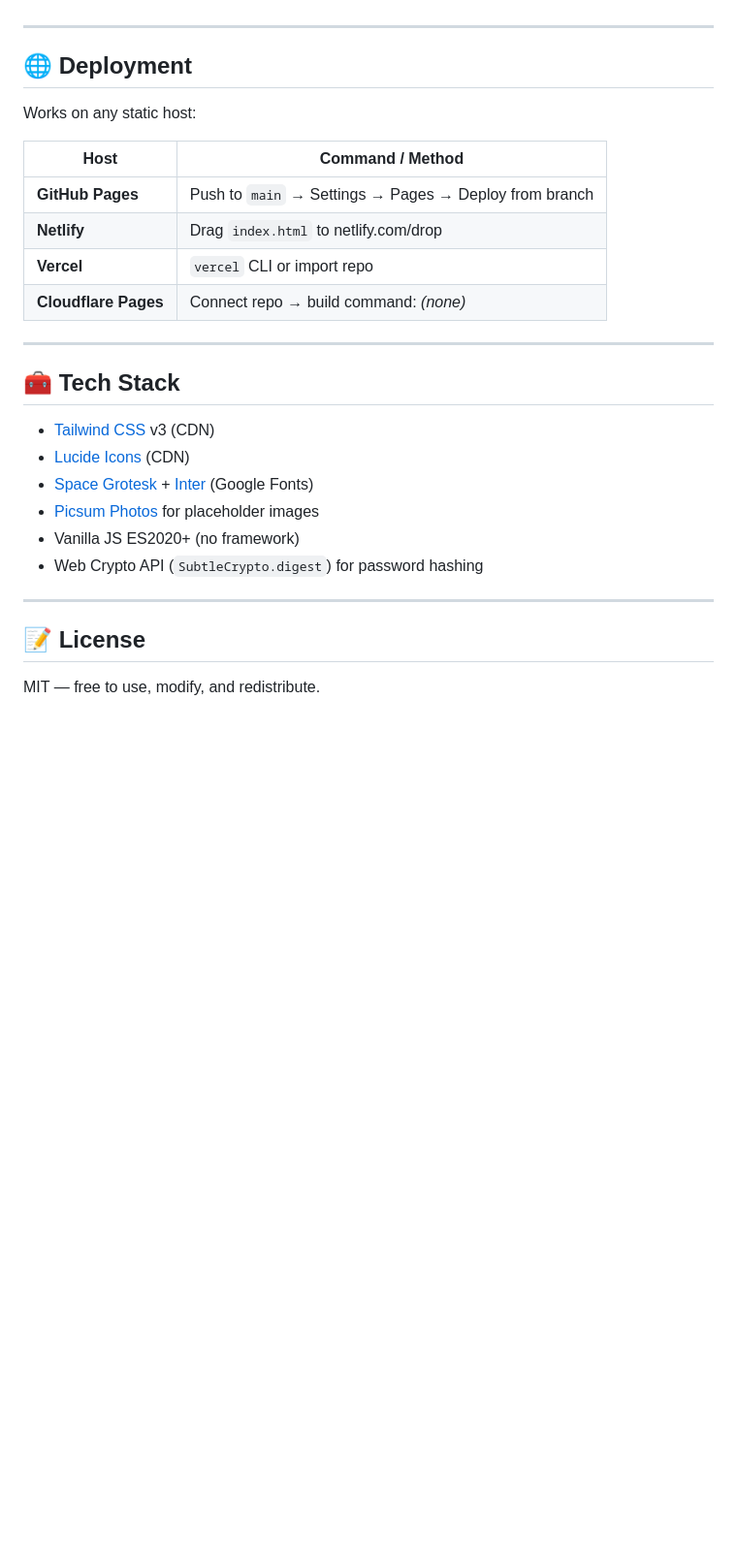
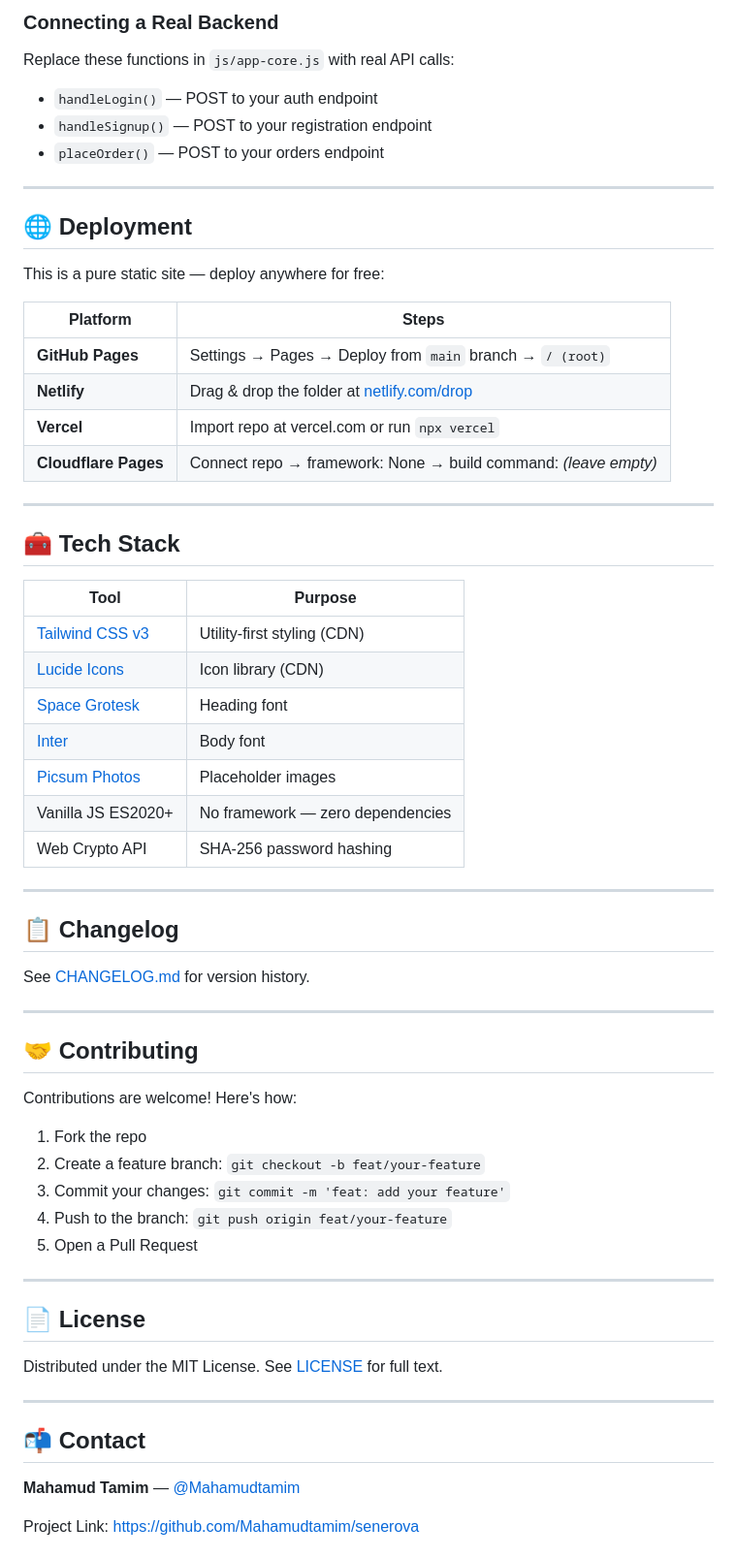
Before and after one commit to Mahamudtamim/senerova, a Markdown page: README.md, the part around one of its changes. Shown at 97% size. Rendered like a GitHub page; blank space fills up the shorter version.

```diff
--- a/README.md
+++ b/README.md
@@ -114,30 +178,65 @@ Replace `handleLogin`, `handleSignup`, and the `AdminAuth` module with real API
+### Connecting a Real Backend
+Replace these functions in `js/app-core.js` with real API calls:
+- `handleLogin()` — POST to your auth endpoint
+- `handleSignup()` — POST to your registration endpoint
+- `placeOrder()` — POST to your orders endpoint
 
 ---
 
 ## 🌐 Deployment
 
-Works on any static host:
+This is a pure static site — deploy anywhere for free:
 
-| Host | Command / Method |
+| Platform | Steps |
 |---|---|
-| **GitHub Pages** | Push to `main` → Settings → Pages → Deploy from branch |
-| **Netlify** | Drag `index.html` to netlify.com/drop |
-| **Vercel** | `vercel` CLI or import repo |
-| **Cloudflare Pages** | Connect repo → build command: *(none)* |
+| **GitHub Pages** | Settings → Pages → Deploy from `main` branch → `/ (root)` |
+| **Netlify** | Drag & drop the folder at [netlify.com/drop](https://app.netlify.com/drop) |
+| **Vercel** | Import repo at vercel.com or run `npx vercel` |
+| **Cloudflare Pages** | Connect repo → framework: None → build command: *(leave empty)* |
 
 ---
 
 ## 🧰 Tech Stack
 
-- [Tailwind CSS](https://tailwindcss.com/) v3 (CDN)
-- [Lucide Icons](https://lucide.dev/) (CDN)
-- [Space Grotesk](https://fonts.google.com/specimen/Space+Grotesk) + [Inter](https://fonts.google.com/specimen/Inter) (Google Fonts)
-- [Picsum Photos](https://picsum.photos/) for placeholder images
-- Vanilla JS ES2020+ (no framework)
-- Web Crypto API (`SubtleCrypto.digest`) for password hashing
+| Tool | Purpose |
+|---|---|
+| [Tailwind CSS v3](https://tailwindcss.com/) | Utility-first styling (CDN) |
+| [Lucide Icons](https://lucide.dev/) | Icon library (CDN) |
+| [Space Grotesk](https://fonts.google.com/specimen/Space+Grotesk) | Heading font |
+| [Inter](https://fonts.google.com/specimen/Inter) | Body font |
+| [Picsum Photos](https://picsum.photos/) | Placeholder images |
+| Vanilla JS ES2020+ | No framework — zero dependencies |
+| Web Crypto API | SHA-256 password hashing |
 
 ---
 
-## 📝 License
+## 📋 Changelog
 
-MIT — free to use, modify, and redistribute.
+See [CHANGELOG.md](CHANGELOG.md) for version history.
+
+---
+
+## 🤝 Contributing
+
+Contributions are welcome! Here's how:
+
+1. Fork the repo
+2. Create a feature branch: `git checkout -b feat/your-feature`
+3. Commit your changes: `git commit -m 'feat: add your feature'`
+4. Push to the branch: `git push origin feat/your-feature`
+5. Open a Pull Request
+
+---
+
+## 📄 License
+
+Distributed under the MIT License. See [LICENSE](LICENSE) for full text.
+
+---
+
+## 📬 Contact
+
+**Mahamud Tamim** — [@Mahamudtamim](https://github.com/Mahamudtamim)
+
+Project Link: [https://github.com/Mahamudtamim/senerova](https://github.com/Mahamudtamim/senerova)
+
```
Also changed, not shown: other parts of README.md (+123 -54 lines).
